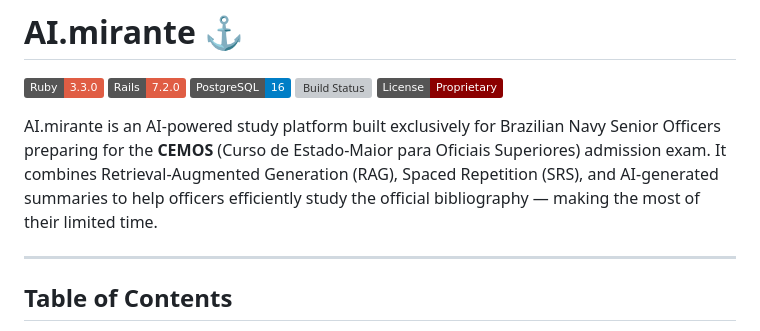
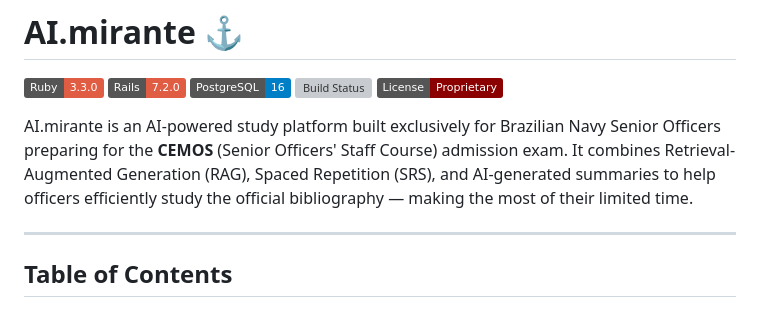
Before and after one commit to gabrielcoelho90/aimirante, a Markdown page: README.md, the part around the change. GitHub-like rendering; badges without logos; grey boxes are pictures that could not be loaded.

```diff
--- a/README.md
+++ b/README.md
@@ -6,7 +6,7 @@
 [![Build Status](https://img.shields.io/github/actions/workflow/status/gabrielcoelho90/aimirante/ci.yml)](https://github.com/gabrielcoelho90/aimirante/actions)
 [![License](https://img.shields.io/badge/License-Proprietary-darkred)](LICENSE)
 
-AI.mirante is an AI-powered study platform built exclusively for Brazilian Navy Senior Officers preparing for the **CEMOS** (Curso de Estado-Maior para Oficiais Superiores) admission exam. It combines Retrieval-Augmented Generation (RAG), Spaced Repetition (SRS), and AI-generated summaries to help officers efficiently study the official bibliography — making the most of their limited time.
+AI.mirante is an AI-powered study platform built exclusively for Brazilian Navy Senior Officers preparing for the **CEMOS** (Senior Officers' Staff Course) admission exam. It combines Retrieval-Augmented Generation (RAG), Spaced Repetition (SRS), and AI-generated summaries to help officers efficiently study the official bibliography — making the most of their limited time.
 
 ---
 
```
